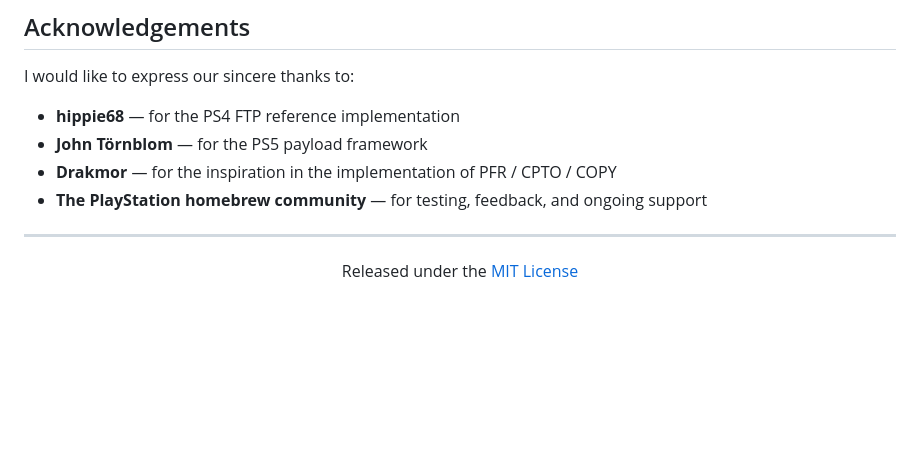
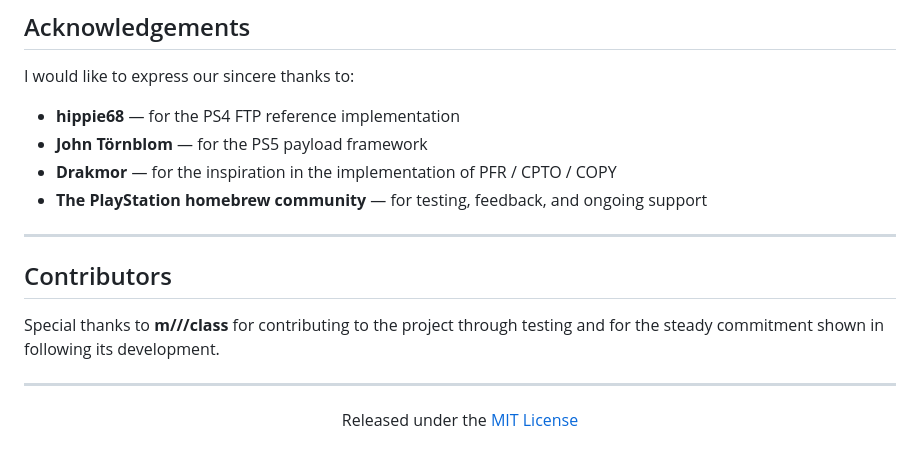
Before and after one commit to seregonwar/zftpd, a Markdown page: README.md, the part around the change. Rendered like a GitHub page; blank space fills up the shorter version.

```diff
--- a/README.md
+++ b/README.md
@@ -395,6 +395,12 @@ I would like to express our sincere thanks to:
 
 ---
 
+## Contributors
+
+Special thanks to **m///class** for contributing to the project through testing and for the steady commitment shown in following its development.
+
+---
+
 <div align="center">
 
 Released under the [MIT License](LICENSE)
```
